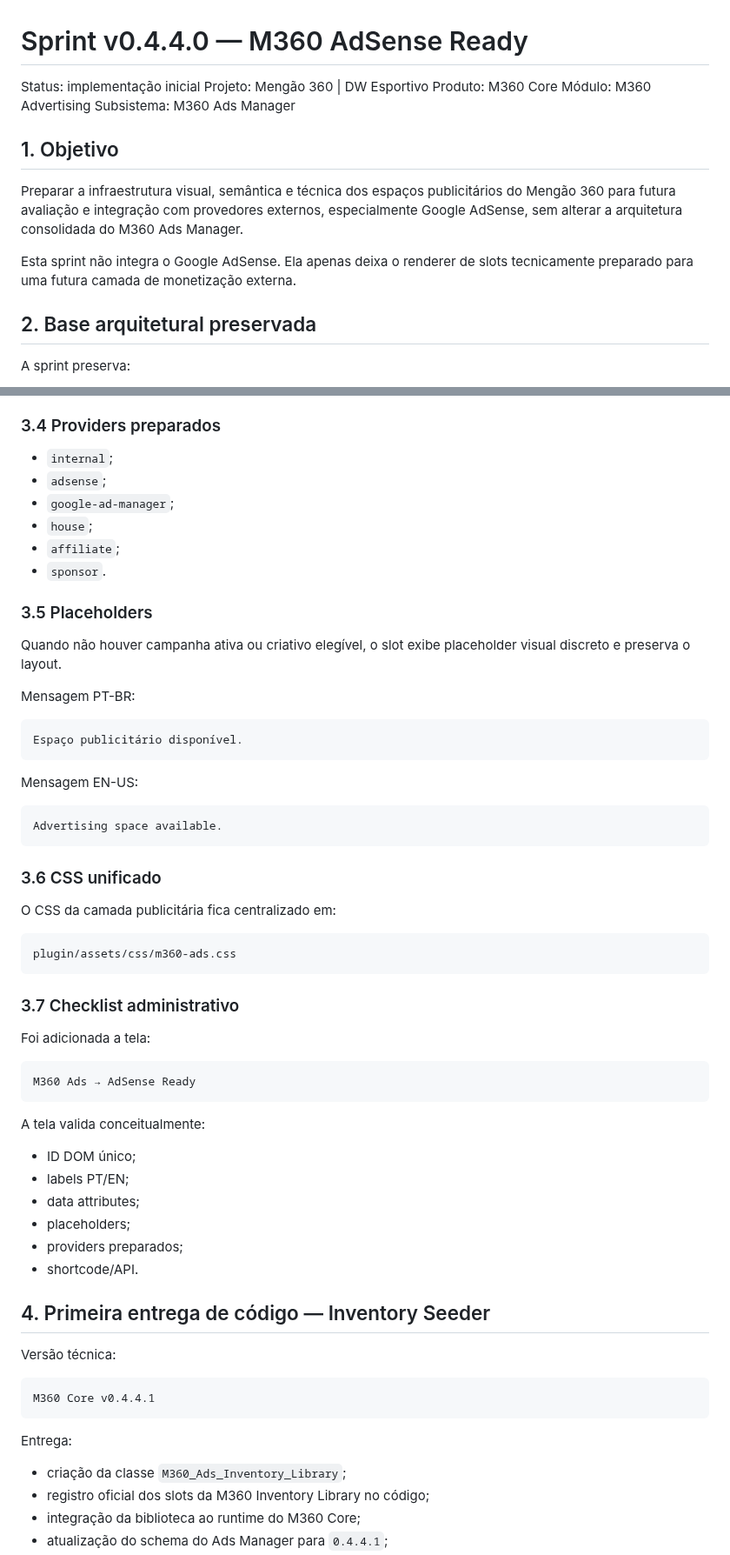
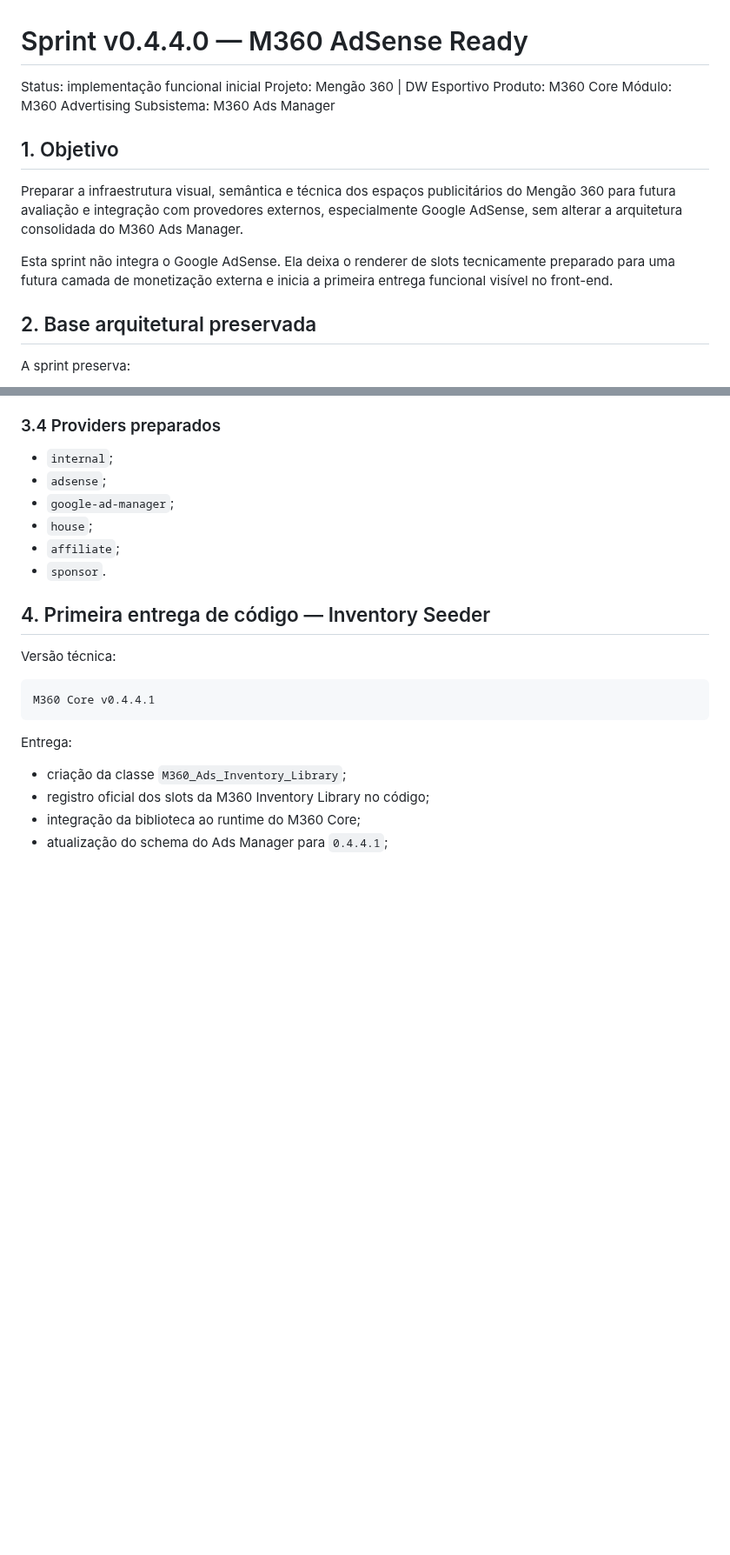
Before and after one commit to ppiressolucoes/M360-Core, a Markdown page: docs/02-sprints/Sprint_v0.4.4.0_M360_AdSense_Ready.md, 2 parts joined by grey strips. Shown at 87% size. GitHub-like rendering; blank space fills up the shorter version.

````diff
--- a/docs/02-sprints/Sprint_v0.4.4.0_M360_AdSense_Ready.md
+++ b/docs/02-sprints/Sprint_v0.4.4.0_M360_AdSense_Ready.md
@@ -1,6 +1,6 @@
 # Sprint v0.4.4.0 — M360 AdSense Ready
 
-Status: implementação inicial
+Status: implementação funcional inicial
 Projeto: Mengão 360 | DW Esportivo
 Produto: M360 Core
 Módulo: M360 Advertising
@@ -10,7 +10,7 @@ Subsistema: M360 Ads Manager
 
 Preparar a infraestrutura visual, semântica e técnica dos espaços publicitários do Mengão 360 para futura avaliação e integração com provedores externos, especialmente Google AdSense, sem alterar a arquitetura consolidada do M360 Ads Manager.
 
-Esta sprint não integra o Google AdSense. Ela apenas deixa o renderer de slots tecnicamente preparado para uma futura camada de monetização externa.
+Esta sprint não integra o Google AdSense. Ela deixa o renderer de slots tecnicamente preparado para uma futura camada de monetização externa e inicia a primeira entrega funcional visível no front-end.
 
 ## 2. Base arquitetural preservada
 
@@ -75,47 +56,6 @@ As labels são neutras e não incentivam cliques.
 - `house`;
 - `affiliate`;
 - `sponsor`.
-
-### 3.5 Placeholders
-
-Quando não houver campanha ativa ou criativo elegível, o slot exibe placeholder visual discreto e preserva o layout.
-
-Mensagem PT-BR:
-
-```text
-Espaço publicitário disponível.
-```
-
-Mensagem EN-US:
-
-```text
-Advertising space available.
-```
-
-### 3.6 CSS unificado
-
-O CSS da camada publicitária fica centralizado em:
-
-```text
-plugin/assets/css/m360-ads.css
-```
-
-### 3.7 Checklist administrativo
-
-Foi adicionada a tela:
-
-```text
-M360 Ads → AdSense Ready
-```
-
-A tela valida conceitualmente:
-
-- ID DOM único;
-- labels PT/EN;
-- data attributes;
-- placeholders;
-- providers preparados;
-- shortcode/API.
 
 ## 4. Primeira entrega de código — Inventory Seeder
 
````
Also changed, not shown: other parts of docs/02-sprints/Sprint_v0.4.4.0_M360_AdSense_Ready.md (+32 -37 lines).
